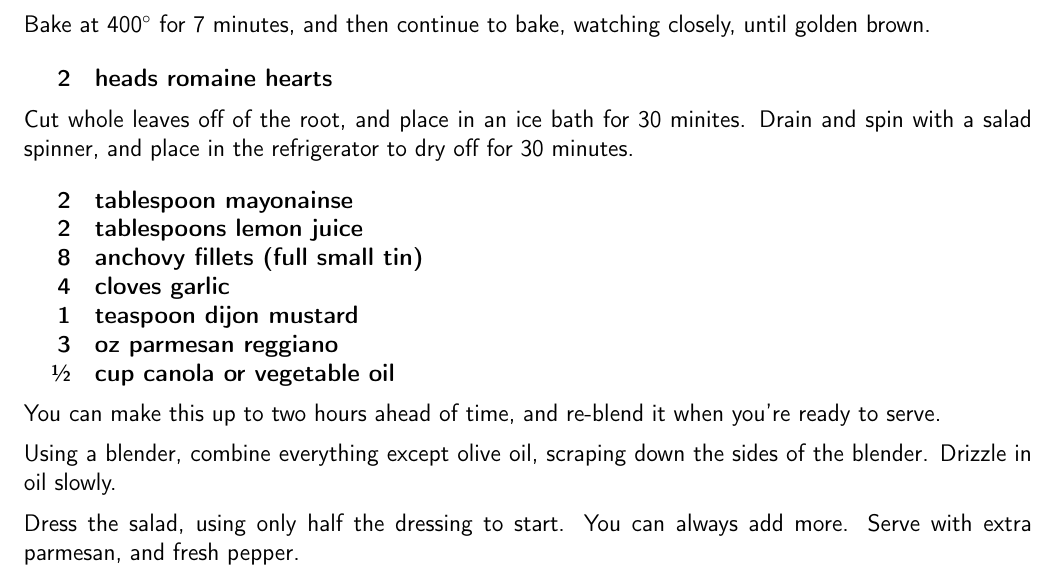
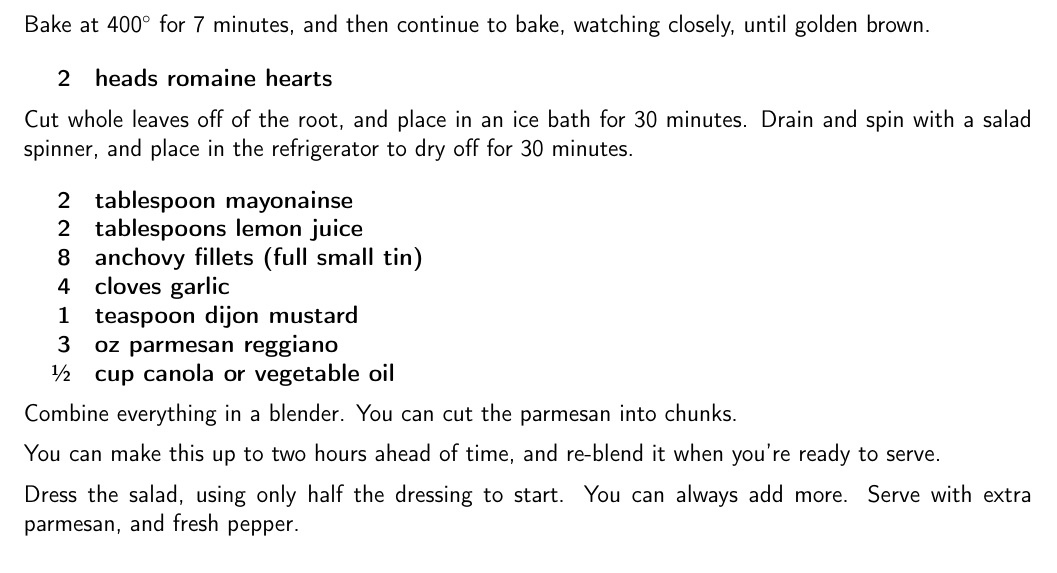
Before and after one commit to chase-seibert/cookbook, a LaTeX thesis (Cookbook.tex, which reads caesar.tex): part of page 3 of 70, cut so that both start at the same text. Compiled offline with pdfLaTeX.

Commit message:
Update caesar

```diff
--- a/caesar.tex
+++ b/caesar.tex
@@ -22,7 +22,7 @@ Bake at 400\degree{} for 7 minutes, and then continue to bake, watching closely,
     2 & heads romaine hearts \\
 }
 
-Cut whole leaves off of the root, and place in an ice bath for 30 minites. Drain and spin with a salad spinner, and place in the refrigerator to dry off for 30 minutes.
+Cut whole leaves off of the root, and place in an ice bath for 30 minutes. Drain and spin with a salad spinner, and place in the refrigerator to dry off for 30 minutes.
 
 \ingredients{
             2 & tablespoon mayonainse \\
@@ -34,9 +34,9 @@ Cut whole leaves off of the root, and place in an ice bath for 30 minites. Drain
  \sfrac{1}{2} & cup canola or vegetable oil \\
 }
 
+Combine everything in a blender. You can cut the parmesan into chunks.
+
 You can make this up to two hours ahead of time, and re-blend it when you're ready to serve.
-
-Using a blender, combine everything except olive oil, scraping down the sides of the blender. Drizzle in oil slowly.
 
 Dress the salad, using only half the dressing to start. You can always add more. Serve with extra parmesan, and fresh pepper.
 
```
